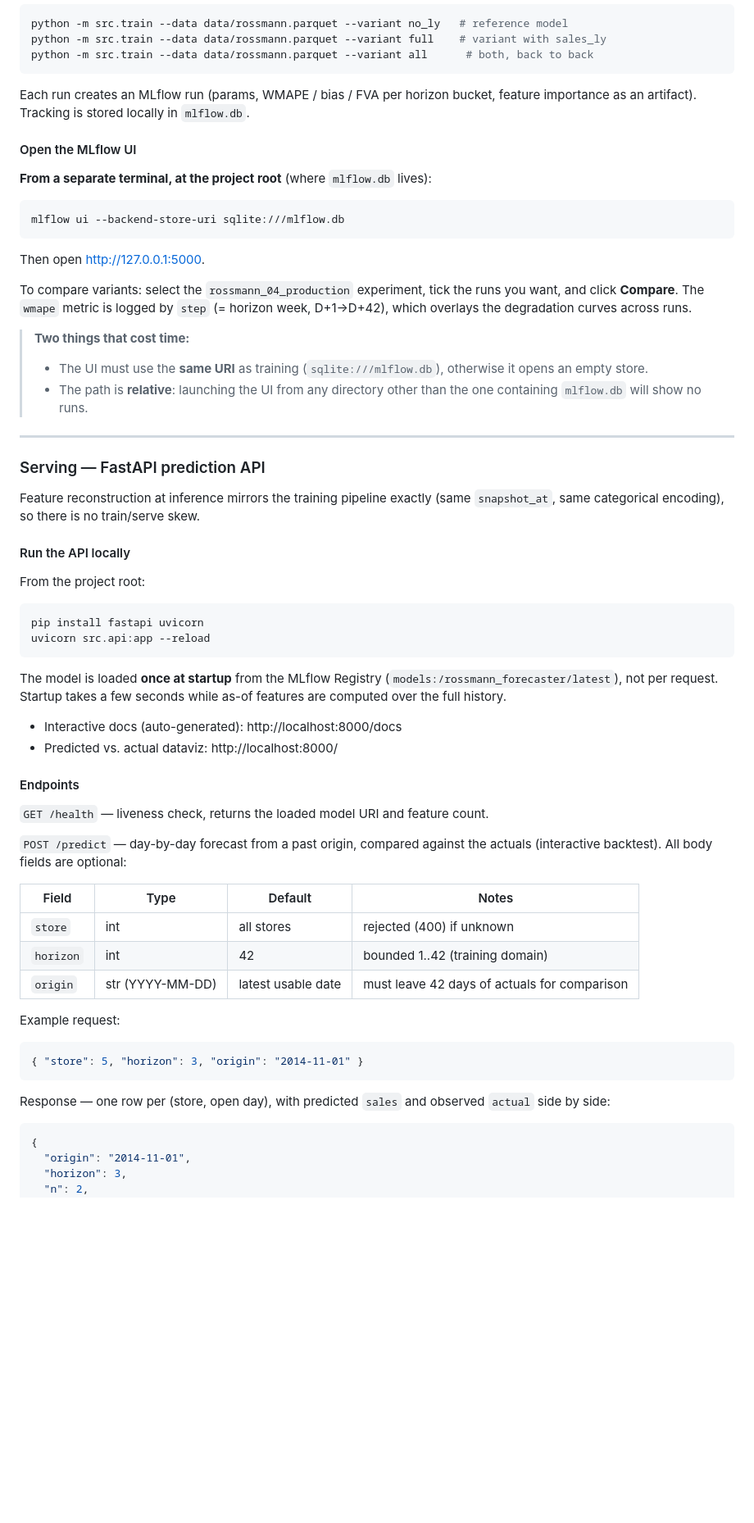
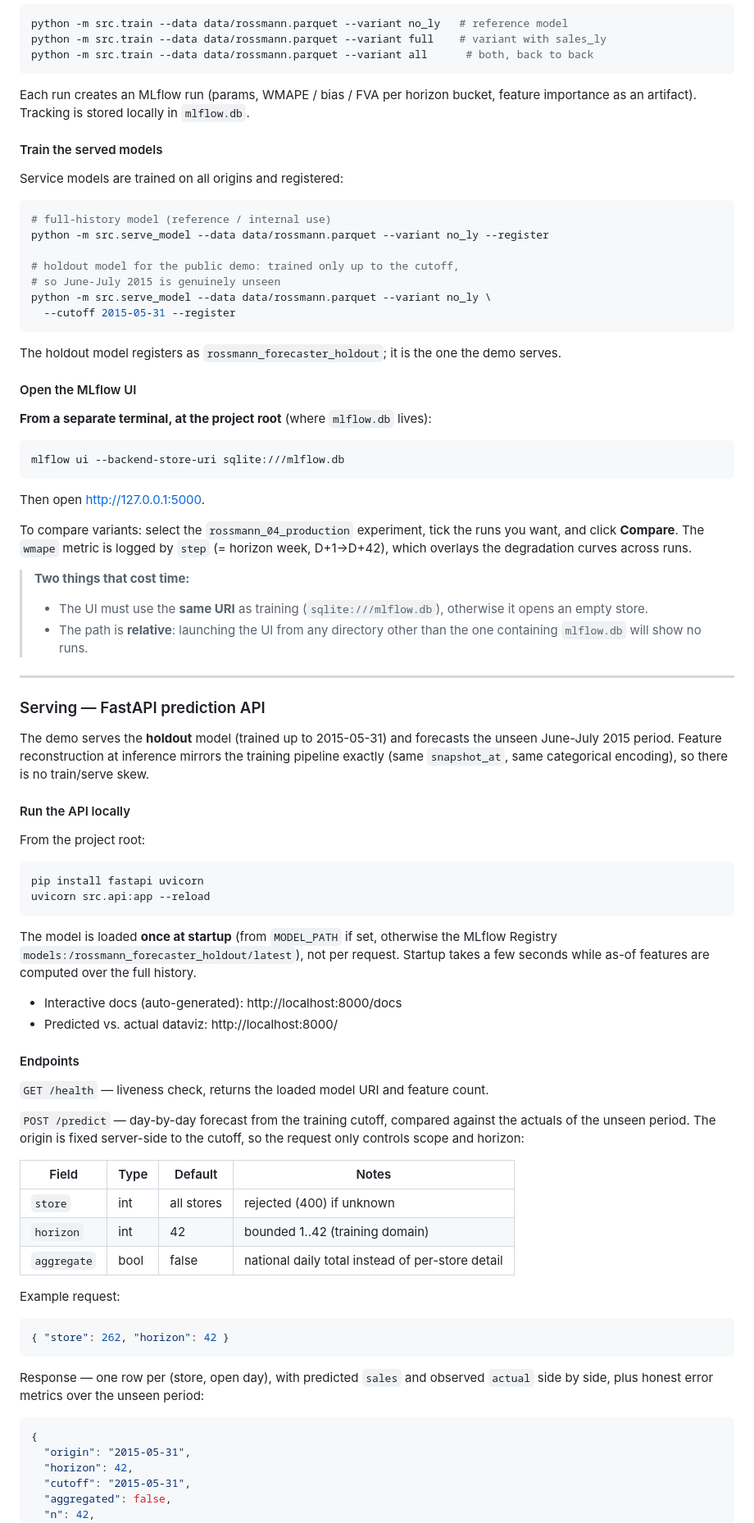
Before and after one commit to AlexPaulien/forecasting-sc, a Markdown page: README.md, the part around one of its changes. Shown at 82% size. Drawn GitHub-style; blank space fills up the shorter version.

Commit message:
readme fine tuned

````diff
--- a/README.md
+++ b/README.md
@@ -180,6 +191,23 @@ python -m src.train --data data/rossmann.parquet --variant all      # both, back
 Each run creates an MLflow run (params, WMAPE / bias / FVA per horizon bucket, feature
 importance as an artifact). Tracking is stored locally in `mlflow.db`.
 
+#### Train the served models
+
+Service models are trained on all origins and registered:
+
+```bash
+# full-history model (reference / internal use)
+python -m src.serve_model --data data/rossmann.parquet --variant no_ly --register
+
+# holdout model for the public demo: trained only up to the cutoff,
+# so June-July 2015 is genuinely unseen
+python -m src.serve_model --data data/rossmann.parquet --variant no_ly \
+  --cutoff 2015-05-31 --register
+```
+
+The holdout model registers as `rossmann_forecaster_holdout`; it is the one the demo
+serves.
+
 #### Open the MLflow UI
 
 **From a separate terminal, at the project root** (where `mlflow.db` lives):
@@ -192,7 +220,7 @@ Then open http://127.0.0.1:5000.
 
 To compare variants: select the `rossmann_04_production` experiment, tick the runs you
 want, and click **Compare**. The `wmape` metric is logged by `step` (= horizon week,
-D+1→D+42), which overlays the degradation curves across runs.
+D+1->D+42), which overlays the degradation curves across runs.
 
 > **Two things that cost time:**
 > - The UI must use the **same URI** as training (`sqlite:///mlflow.db`), otherwise it
@@ -204,8 +232,10 @@ D+1→D+42), which overlays the degradation curves across runs.
 
 ### Serving — FastAPI prediction API
 
-Feature reconstruction at inference mirrors the training pipeline exactly (same
-`snapshot_at`, same categorical encoding), so there is no train/serve skew.
+The demo serves the **holdout** model (trained up to 2015-05-31) and forecasts the
+unseen June-July 2015 period. Feature reconstruction at inference mirrors the training
+pipeline exactly (same `snapshot_at`, same categorical encoding), so there is no
+train/serve skew.
 
 #### Run the API locally
 
@@ -216,9 +246,9 @@ pip install fastapi uvicorn
 uvicorn src.api:app --reload
 ```
 
-The model is loaded **once at startup** from the MLflow Registry
-(`models:/rossmann_forecaster/latest`), not per request. Startup takes a few seconds
-while as-of features are computed over the full history.
+The model is loaded **once at startup** (from `MODEL_PATH` if set, otherwise the MLflow
+Registry `models:/rossmann_forecaster_holdout/latest`), not per request. Startup takes
+a few seconds while as-of features are computed over the full history.
 
 - Interactive docs (auto-generated): http://localhost:8000/docs
 - Predicted vs. actual dataviz: http://localhost:8000/
@@ -227,27 +257,30 @@ while as-of features are computed over the full history.
 
 `GET /health` — liveness check, returns the loaded model URI and feature count.
 
-`POST /predict` — day-by-day forecast from a past origin, compared against the actuals
-(interactive backtest). All body fields are optional:
+`POST /predict` — day-by-day forecast from the training cutoff, compared against the
+actuals of the unseen period. The origin is fixed server-side to the cutoff, so the
+request only controls scope and horizon:
 
 | Field | Type | Default | Notes |
 |---|---|---|---|
 | `store` | int | all stores | rejected (400) if unknown |
 | `horizon` | int | 42 | bounded 1..42 (training domain) |
-| `origin` | str (YYYY-MM-DD) | latest usable date | must leave 42 days of actuals for comparison |
+| `aggregate` | bool | false | national daily total instead of per-store detail |
 
 Example request:
 
 ```json
-{ "store": 5, "horizon": 3, "origin": "2014-11-01" }
+{ "store": 262, "horizon": 42 }
 ```
 
 Response — one row per (store, open day), with predicted `sales` and observed `actual`
-side by side:
+side by side, plus honest error metrics over the unseen period:
 
 ```json
 {
-  "origin": "2014-11-01",
-  "horizon": 3,
-  "n": 2,
+  "origin": "2015-05-31",
+  "horizon": 42,
+  "cutoff": "2015-05-31",
+  "aggregated": false,
+  "n": 42,
   "predictions": [
````
Also changed, not shown: other parts of README.md (+51 -34 lines).
